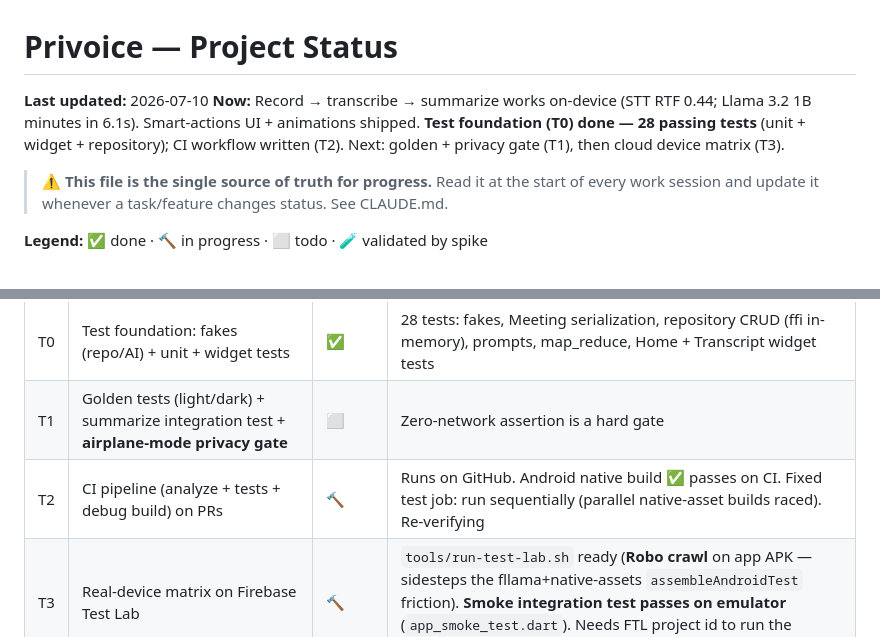
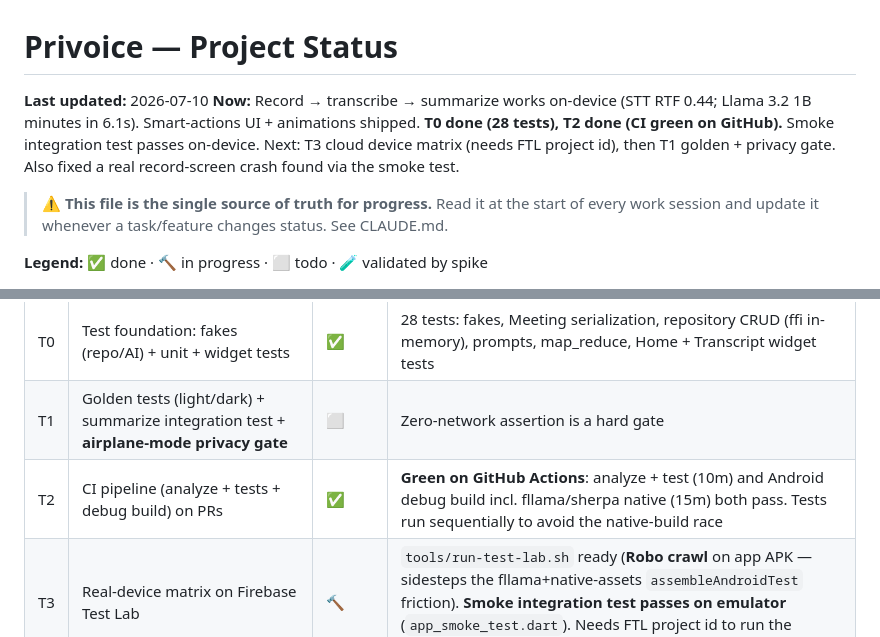
Before and after one commit to alilibx/privoice, a Markdown page: STATUS.md, 2 parts joined by grey strips. Rendered like a GitHub page.

Commit message:
docs(status): T2 CI green ✅ (analyze+test + android native build pass)

```diff
--- a/STATUS.md
+++ b/STATUS.md
@@ -1,7 +1,7 @@
 # Privoice — Project Status
 
 **Last updated:** 2026-07-10
-**Now:** Record → transcribe → summarize works on-device (STT RTF 0.44; Llama 3.2 1B minutes in 6.1s). Smart-actions UI + animations shipped. **Test foundation (T0) done — 28 passing tests** (unit + widget + repository); CI workflow written (T2). Next: golden + privacy gate (T1), then cloud device matrix (T3).
+**Now:** Record → transcribe → summarize works on-device (STT RTF 0.44; Llama 3.2 1B minutes in 6.1s). Smart-actions UI + animations shipped. **T0 done (28 tests), T2 done (CI green on GitHub).** Smoke integration test passes on-device. Next: T3 cloud device matrix (needs FTL project id), then T1 golden + privacy gate. Also fixed a real record-screen crash found via the smoke test.
 
 > ⚠️ **This file is the single source of truth for progress.** Read it at the start of every work session and update it whenever a task/feature changes status. See CLAUDE.md.
 
@@ -59,7 +59,7 @@ World-class quality requires **real-device testing across a tier matrix** (emula
 |----|------|--------|-------|
 | T0 | Test foundation: fakes (repo/AI) + unit + widget tests | ✅ | 28 tests: fakes, Meeting serialization, repository CRUD (ffi in-memory), prompts, map_reduce, Home + Transcript widget tests |
 | T1 | Golden tests (light/dark) + summarize integration test + **airplane-mode privacy gate** | ⬜ | Zero-network assertion is a hard gate |
-| T2 | CI pipeline (analyze + tests + debug build) on PRs | 🔨 | Runs on GitHub. Android native build ✅ passes on CI. Fixed test job: run sequentially (parallel native-asset builds raced). Re-verifying |
+| T2 | CI pipeline (analyze + tests + debug build) on PRs | ✅ | **Green on GitHub Actions**: analyze + test (10m) and Android debug build incl. fllama/sherpa native (15m) both pass. Tests run sequentially to avoid the native-build race |
 | T3 | Real-device matrix on Firebase Test Lab | 🔨 | `tools/run-test-lab.sh` ready (**Robo crawl** on app APK — sidesteps the fllama+native-assets `assembleAndroidTest` friction). **Smoke integration test passes on emulator** (`app_smoke_test.dart`). Needs FTL project id to run the matrix. Instrumentation-on-FTL = follow-up |
 | T4 | STT WER harness + real-meeting corpus (accents, crosstalk, far mic, Arabic) | ⬜ | |
 | T5 | LLM minutes quality eval (rubric + LLM-as-judge) per model tier | ⬜ | |
```
